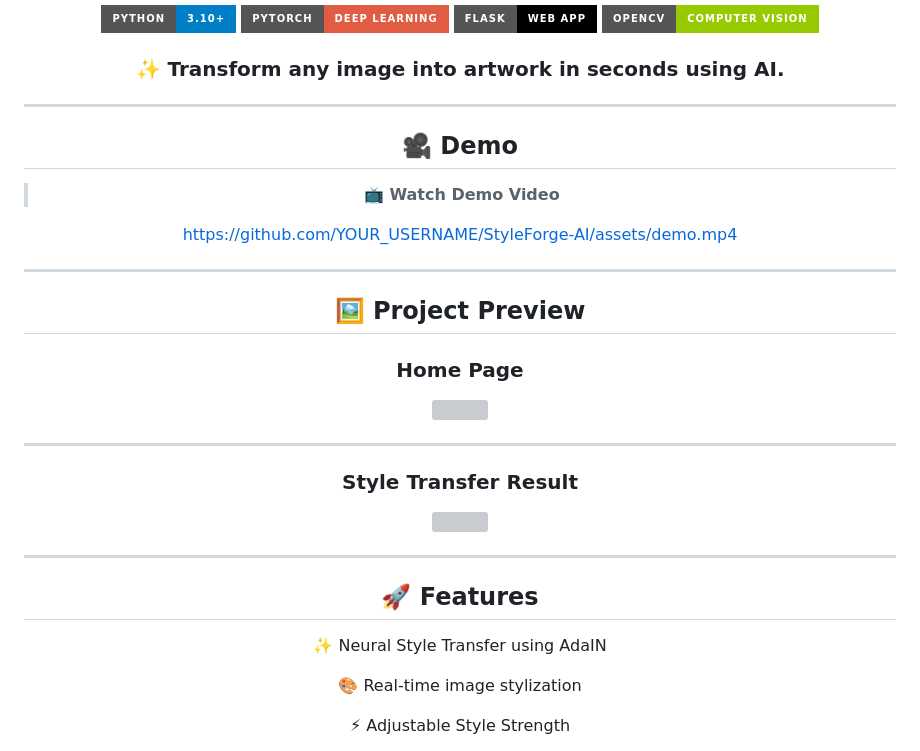
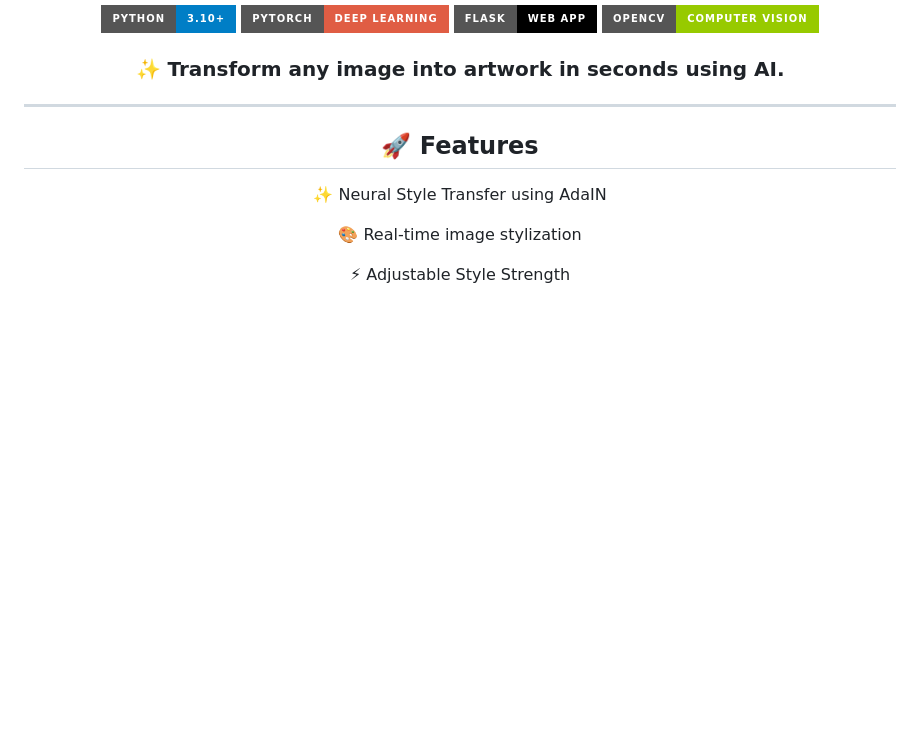
Before and after one commit to Yash4774/Neural-Style-Transfer-AdaIN, a Markdown page: README.md, the part around the change. Rendered like a GitHub page; badges without logos; blank space fills up the shorter version; grey boxes are pictures that could not be loaded.

Commit message:
Update README to remove demo and preview sections
Removed demo video and project preview sections from README.

```diff
--- a/README.md
+++ b/README.md
@@ -14,31 +14,6 @@
 
 ---
 
-## 🎥 Demo
-
-> 📺 **Watch Demo Video**
-
-https://github.com/YOUR_USERNAME/StyleForge-AI/assets/demo.mp4
-
----
-
-## 🖼️ Project Preview
-
-### Home Page
-
-<p align="center">
-<img src="assets/homepage.png" width="900">
-</p>
-
----
-
-### Style Transfer Result
-
-<p align="center">
-<img src="assets/result.png" width="900">
-</p>
-
----
 
 ## 🚀 Features
 
```
